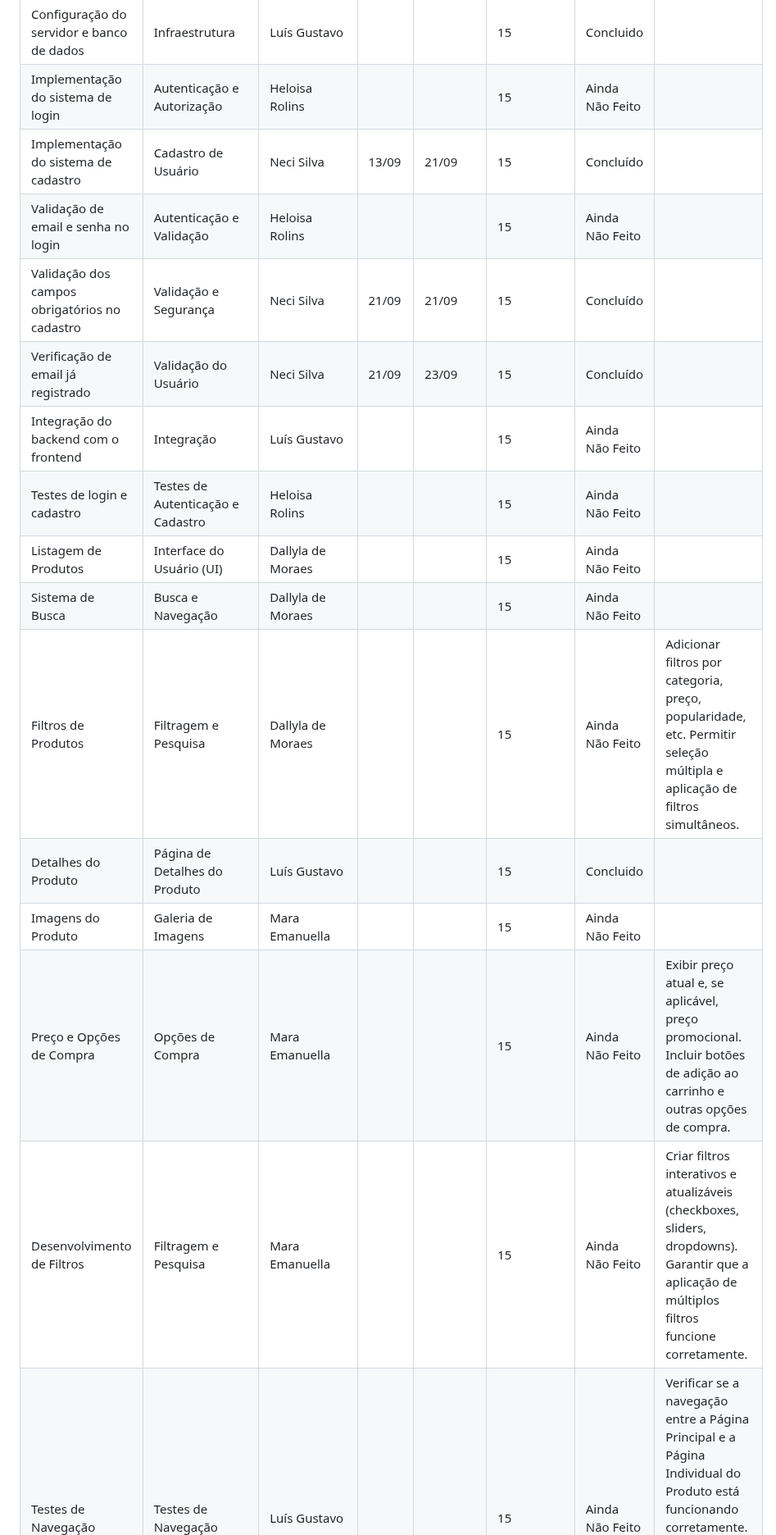
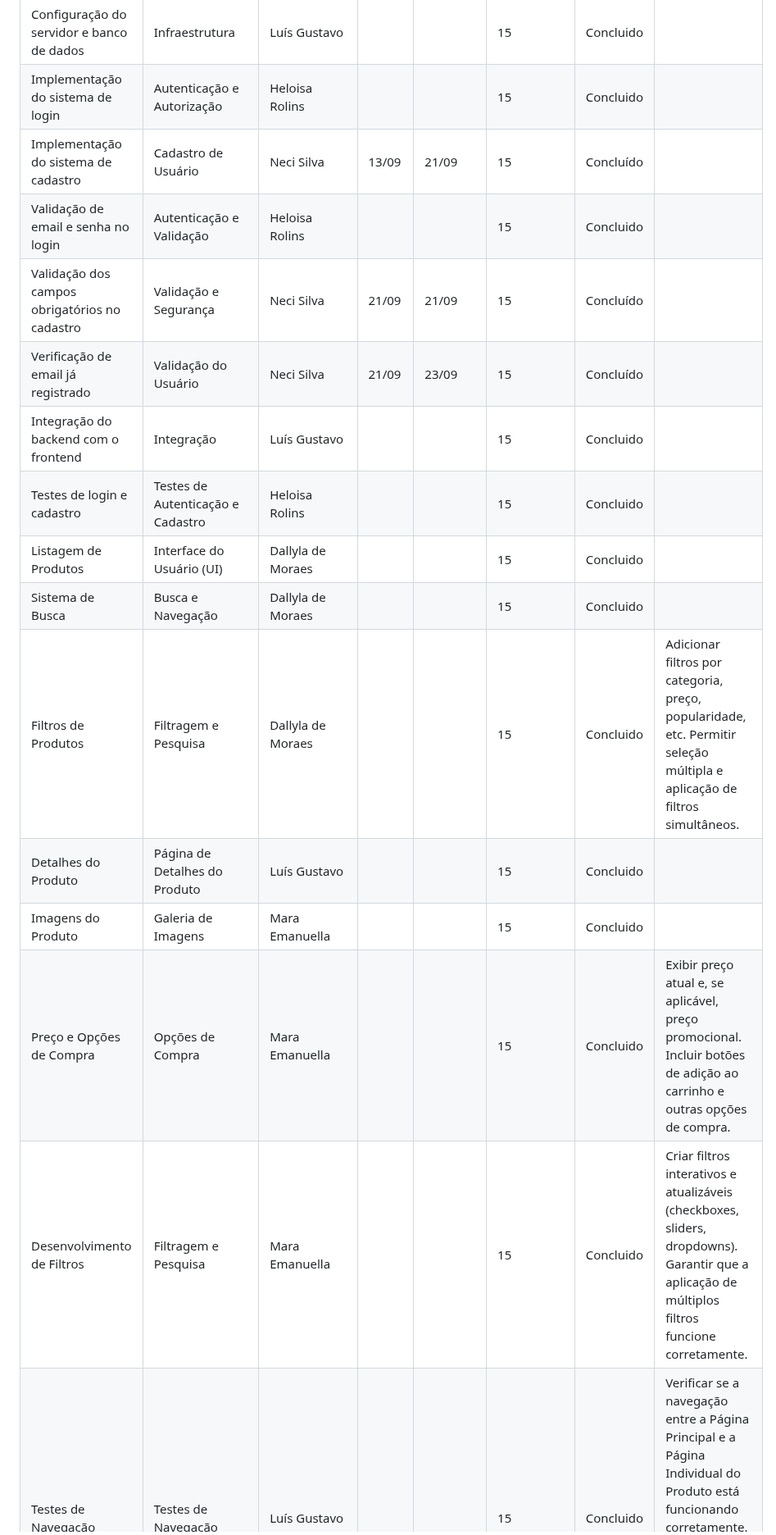
Before and after one commit to lu1pinho/expressproject, a Markdown page: README.md, the part around one of its changes. Shown at 82% size. GitHub-like rendering.

```diff
--- a/README.md
+++ b/README.md
@@ -77,7 +77,7 @@ O projeto Express.com visa criar uma loja online especializada em tecnologia, of
         <td></td>
         <td></td>
         <td>15</td>
-        <td>Ainda Não Feito</td>
+        <td>Concluido</td>
         <td></td>
     </tr>
     <tr>
@@ -97,7 +97,7 @@ O projeto Express.com visa criar uma loja online especializada em tecnologia, of
         <td></td>
         <td></td>
         <td>15</td>
-        <td>Ainda Não Feito</td>
+        <td>Concluido</td>
         <td></td>
     </tr>
     <tr>
@@ -127,7 +127,7 @@ O projeto Express.com visa criar uma loja online especializada em tecnologia, of
         <td></td>
         <td></td>
         <td>15</td>
-        <td>Ainda Não Feito</td>
+        <td>Concluido</td>
         <td></td>
     </tr>
     <tr>
@@ -137,7 +137,7 @@ O projeto Express.com visa criar uma loja online especializada em tecnologia, of
         <td></td>
         <td></td>
         <td>15</td>
-        <td>Ainda Não Feito</td>
+        <td>Concluido</td>
         <td></td>
     </tr>
     <tr>
@@ -147,7 +147,7 @@ O projeto Express.com visa criar uma loja online especializada em tecnologia, of
         <td></td>
         <td></td>
         <td>15</td>
-        <td>Ainda Não Feito</td>
+        <td>Concluido</td>
         <td></td>
     </tr>
     <tr>
@@ -157,7 +157,7 @@ O projeto Express.com visa criar uma loja online especializada em tecnologia, of
         <td></td>
         <td></td>
         <td>15</td>
-        <td>Ainda Não Feito</td>
+        <td>Concluido</td>
         <td></td>
     </tr>
     <tr>
@@ -167,7 +167,7 @@ O projeto Express.com visa criar uma loja online especializada em tecnologia, of
         <td></td>
         <td></td>
         <td>15</td>
-        <td>Ainda Não Feito</td>
+        <td>Concluido</td>
         <td>Adicionar filtros por categoria, preço, popularidade, etc.
             Permitir seleção múltipla e aplicação de filtros simultâneos.</td>
     </tr>
@@ -188,7 +188,7 @@ O projeto Express.com visa criar uma loja online especializada em tecnologia, of
         <td></td>
         <td></td>
         <td>15</td>
-        <td>Ainda Não Feito</td>
+        <td>Concluido</td>
         <td></td>
     </tr>
     <tr>
@@ -198,7 +198,7 @@ O projeto Express.com visa criar uma loja online especializada em tecnologia, of
         <td></td>
         <td></td>
         <td>15</td>
-        <td>Ainda Não Feito</td>
+        <td>Concluido</td>
         <td>Exibir preço atual e, se aplicável, preço promocional.
             Incluir botões de adição ao carrinho e outras opções de compra.</td>
     </tr>
@@ -209,7 +209,7 @@ O projeto Express.com visa criar uma loja online especializada em tecnologia, of
         <td></td>
         <td></td>
         <td>15</td>
-        <td>Ainda Não Feito</td>
+        <td>Concluido</td>
         <td>Criar filtros interativos e atualizáveis (checkboxes, sliders, dropdowns).
             Garantir que a aplicação de múltiplos filtros funcione corretamente.</td>
     </tr>
@@ -220,7 +220,7 @@ O projeto Express.com visa criar uma loja online especializada em tecnologia, of
         <td></td>
         <td></td>
         <td>15</td>
-        <td>Ainda Não Feito</td>
+        <td>Concluido</td>
         <td>Verificar se a navegação entre a Página Principal e a Página Individual do Produto está funcionando corretamente.
             Testar links e botões para garantir que direcionem para as páginas certas.</td>
     </tr>
```
Also changed, not shown: other parts of README.md (+1 -1 lines).
